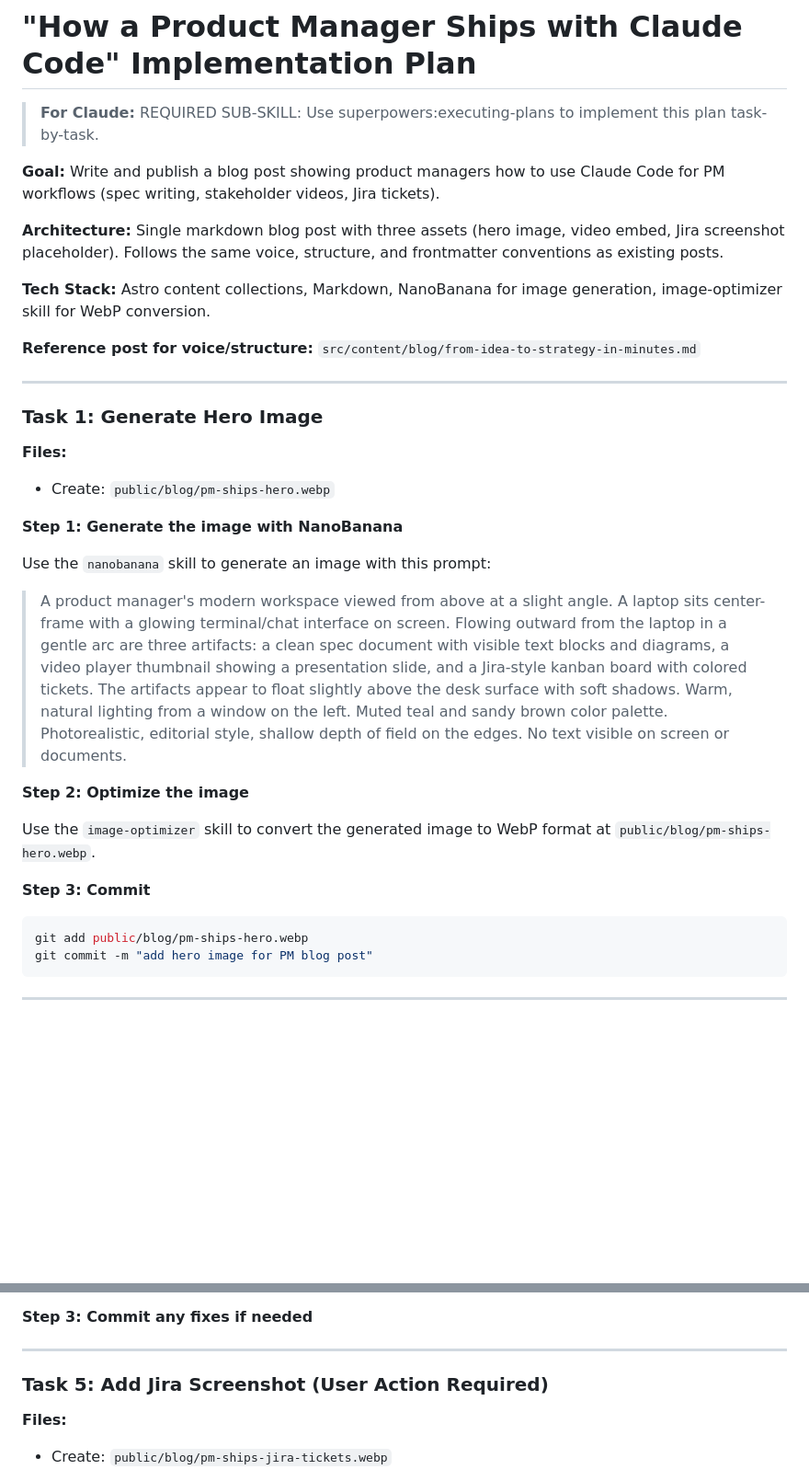
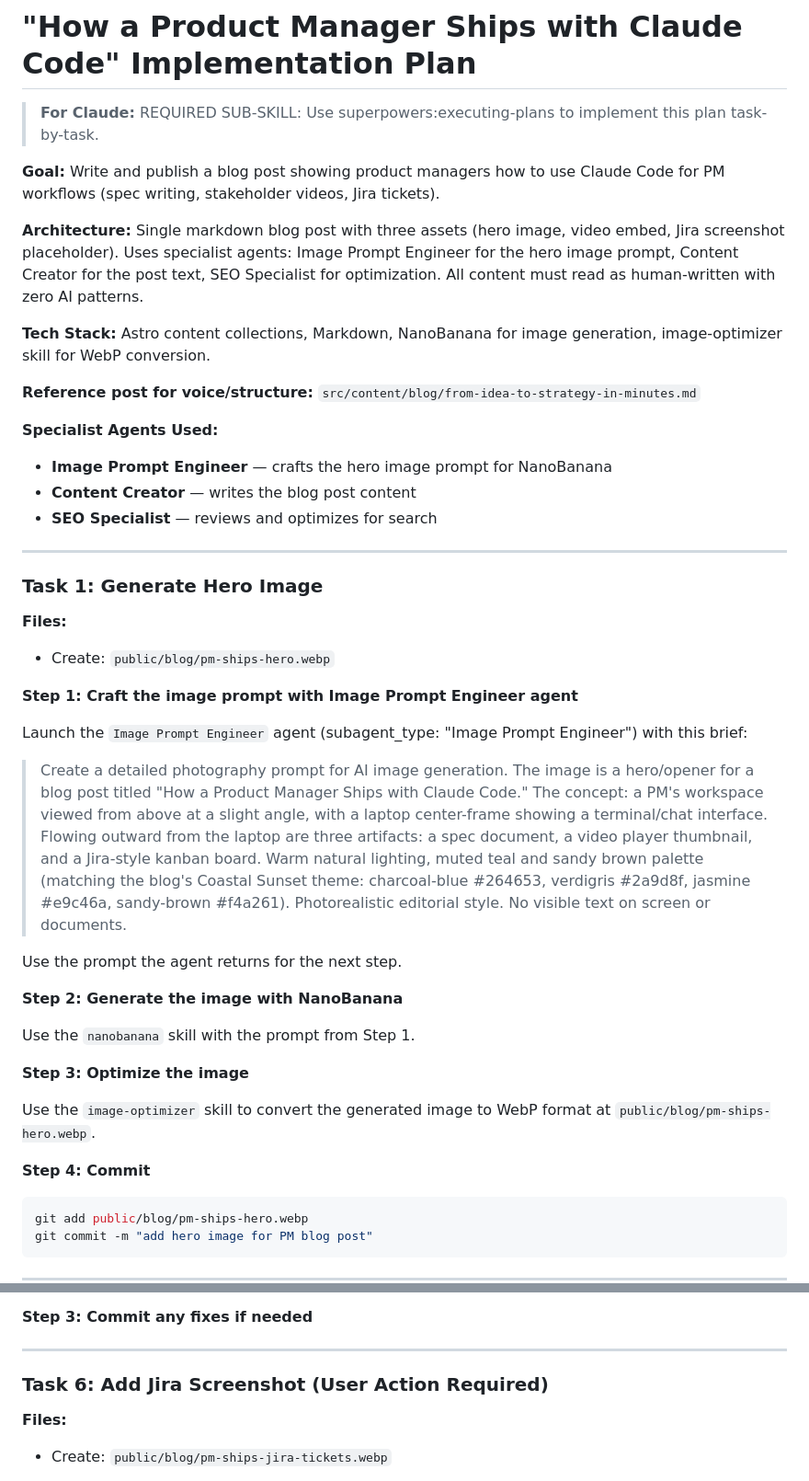
Before and after one commit to OrhayBenaim/blog, a Markdown page: docs/plans/2026-03-17-pm-ships-with-claude-code-plan.md, 2 parts joined by grey strips. Shown at 92% size. GitHub-like rendering; blank space fills up the shorter version.

````diff
--- a/docs/plans/2026-03-17-pm-ships-with-claude-code-plan.md
+++ b/docs/plans/2026-03-17-pm-ships-with-claude-code-plan.md
@@ -4,11 +4,16 @@
 
 **Goal:** Write and publish a blog post showing product managers how to use Claude Code for PM workflows (spec writing, stakeholder videos, Jira tickets).
 
-**Architecture:** Single markdown blog post with three assets (hero image, video embed, Jira screenshot placeholder). Follows the same voice, structure, and frontmatter conventions as existing posts.
+**Architecture:** Single markdown blog post with three assets (hero image, video embed, Jira screenshot placeholder). Uses specialist agents: Image Prompt Engineer for the hero image prompt, Content Creator for the post text, SEO Specialist for optimization. All content must read as human-written with zero AI patterns.
 
 **Tech Stack:** Astro content collections, Markdown, NanoBanana for image generation, image-optimizer skill for WebP conversion.
 
 **Reference post for voice/structure:** `src/content/blog/from-idea-to-strategy-in-minutes.md`
+
+**Specialist Agents Used:**
+- **Image Prompt Engineer** — crafts the hero image prompt for NanoBanana
+- **Content Creator** — writes the blog post content
+- **SEO Specialist** — reviews and optimizes for search
 
 ---
 
@@ -17,17 +22,23 @@
 **Files:**
 - Create: `public/blog/pm-ships-hero.webp`
 
-**Step 1: Generate the image with NanoBanana**
+**Step 1: Craft the image prompt with Image Prompt Engineer agent**
 
-Use the `nanobanana` skill to generate an image with this prompt:
+Launch the `Image Prompt Engineer` agent (subagent_type: "Image Prompt Engineer") with this brief:
 
-> A product manager's modern workspace viewed from above at a slight angle. A laptop sits center-frame with a glowing terminal/chat interface on screen. Flowing outward from the laptop in a gentle arc are three artifacts: a clean spec document with visible text blocks and diagrams, a video player thumbnail showing a presentation slide, and a Jira-style kanban board with colored tickets. The artifacts appear to float slightly above the desk surface with soft shadows. Warm, natural lighting from a window on the left. Muted teal and sandy brown color palette. Photorealistic, editorial style, shallow depth of field on the edges. No text visible on screen or documents.
+> Create a detailed photography prompt for AI image generation. The image is a hero/opener for a blog post titled "How a Product Manager Ships with Claude Code." The concept: a PM's workspace viewed from above at a slight angle, with a laptop center-frame showing a terminal/chat interface. Flowing outward from the laptop are three artifacts: a spec document, a video player thumbnail, and a Jira-style kanban board. Warm natural lighting, muted teal and sandy brown palette (matching the blog's Coastal Sunset theme: charcoal-blue #264653, verdigris #2a9d8f, jasmine #e9c46a, sandy-brown #f4a261). Photorealistic editorial style. No visible text on screen or documents.
 
-**Step 2: Optimize the image**
+Use the prompt the agent returns for the next step.
+
+**Step 2: Generate the image with NanoBanana**
+
+Use the `nanobanana` skill with the prompt from Step 1.
+
+**Step 3: Optimize the image**
 
 Use the `image-optimizer` skill to convert the generated image to WebP format at `public/blog/pm-ships-hero.webp`.
 
-**Step 3: Commit**
+**Step 4: Commit**
 
 ```bash
 git add public/blog/pm-ships-hero.webp
@@ -283,7 +296,7 @@ Check:
 
 ---
 
-### Task 5: Add Jira Screenshot (User Action Required)
+### Task 6: Add Jira Screenshot (User Action Required)
 
 **Files:**
 - Create: `public/blog/pm-ships-jira-tickets.webp`
````
Also changed, not shown: other parts of docs/plans/2026-03-17-pm-ships-with-claude-code-plan.md (+180 -178 lines).
